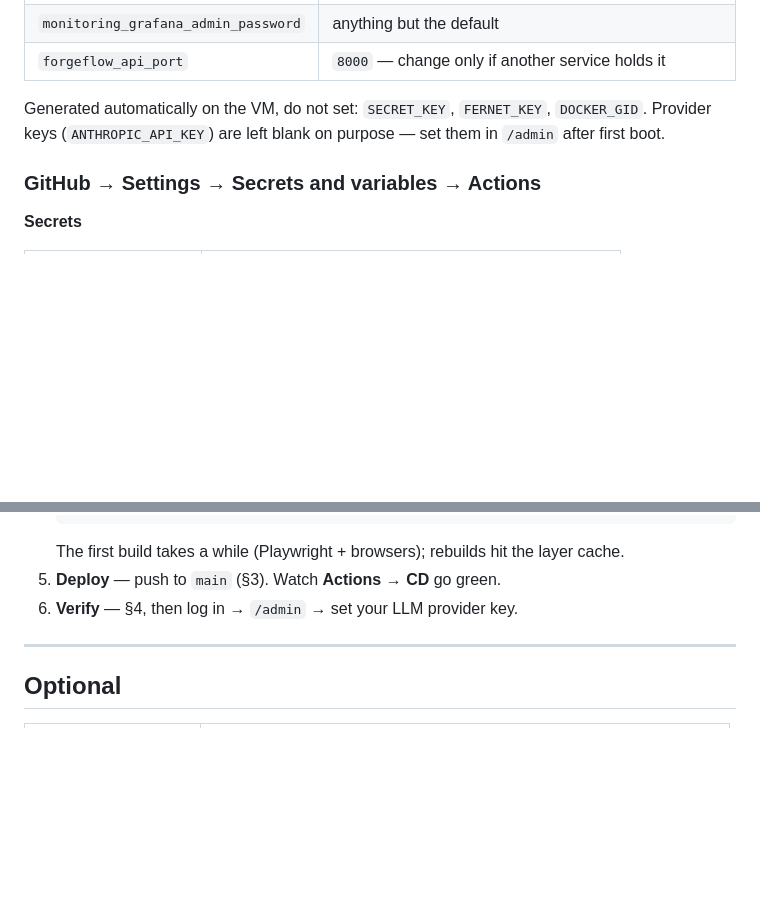
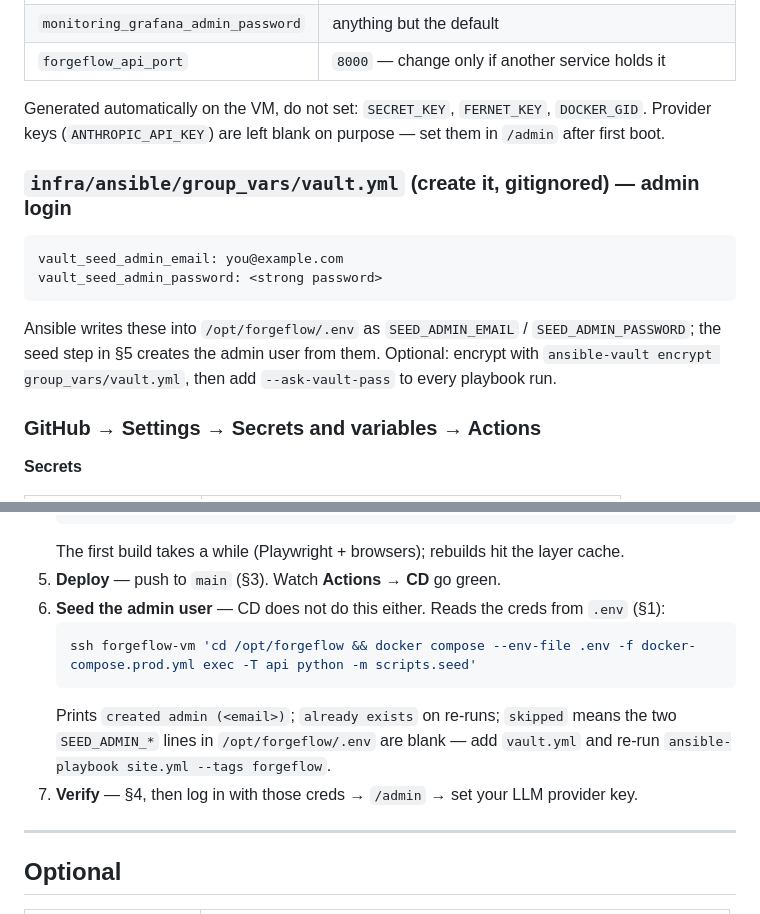
Before and after one commit to Faheem219/ForgeFlow, a Markdown page: DEPLOYMENT.md, 2 parts joined by grey strips. Rendered like a GitHub page; blank space fills up the shorter version.

Commit message:
docs(deploy): document seeding the admin user from the vault-fed .env

````diff
--- a/DEPLOYMENT.md
+++ b/DEPLOYMENT.md
@@ -27,6 +27,17 @@ Full detail: [`docs/devops/README.md`](docs/devops/README.md).
 
 Generated automatically on the VM, do not set: `SECRET_KEY`, `FERNET_KEY`, `DOCKER_GID`.
 Provider keys (`ANTHROPIC_API_KEY`) are left blank on purpose — set them in `/admin` after first boot.
+
+### `infra/ansible/group_vars/vault.yml` (create it, gitignored) — admin login
+
+```yaml
+vault_seed_admin_email: you@example.com
+vault_seed_admin_password: <strong password>
+```
+
+Ansible writes these into `/opt/forgeflow/.env` as `SEED_ADMIN_EMAIL` / `SEED_ADMIN_PASSWORD`;
+the seed step in §5 creates the admin user from them. Optional: encrypt with
+`ansible-vault encrypt group_vars/vault.yml`, then add `--ask-vault-pass` to every playbook run.
 
 ### GitHub → Settings → Secrets and variables → Actions
 
@@ -146,7 +157,14 @@ Remaining steps, in order:
    ```
    The first build takes a while (Playwright + browsers); rebuilds hit the layer cache.
 5. **Deploy** — push to `main` (§3). Watch **Actions → CD** go green.
-6. **Verify** — §4, then log in → `/admin` → set your LLM provider key.
+6. **Seed the admin user** — CD does not do this either. Reads the creds from `.env` (§1):
+   ```bash
+   ssh forgeflow-vm 'cd /opt/forgeflow && docker compose --env-file .env -f docker-compose.prod.yml exec -T api python -m scripts.seed'
+   ```
+   Prints `created admin (<email>)`; `already exists` on re-runs; `skipped` means the two
+   `SEED_ADMIN_*` lines in `/opt/forgeflow/.env` are blank — add `vault.yml` and re-run
+   `ansible-playbook site.yml --tags forgeflow`.
+7. **Verify** — §4, then log in with those creds → `/admin` → set your LLM provider key.
 
 ---
 
````
Also changed, not shown: docs/devops/moving-vm-or-domain.md (+8 -1 lines).
